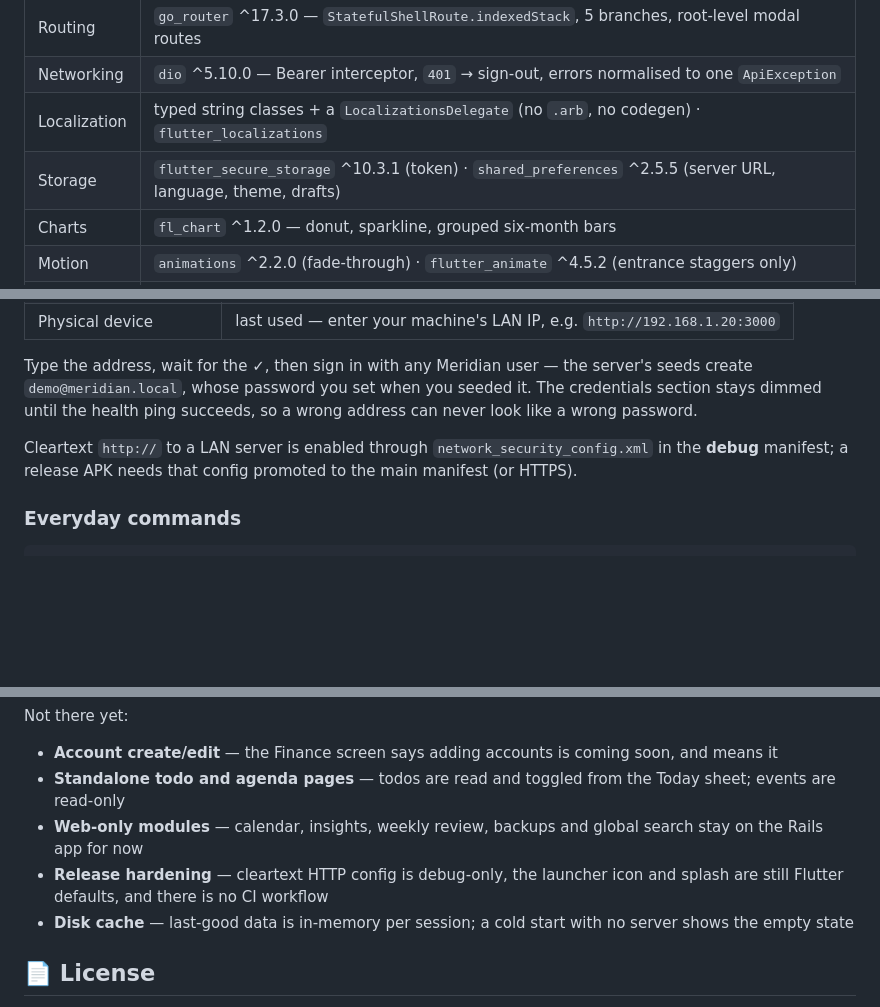
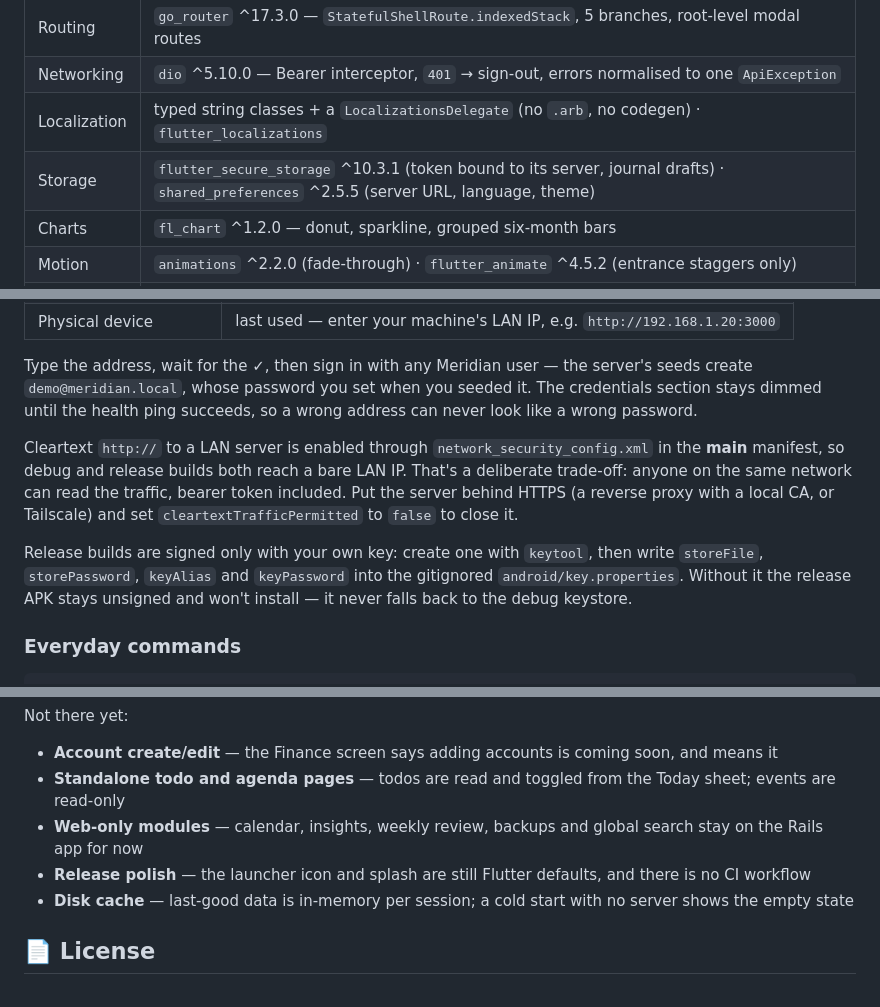
Before and after one commit to hamzagedikkaya/meridian-mobile, a Markdown page: README.md, 3 parts joined by grey strips. Rendered like a GitHub page; blank space fills up the shorter version.

Commit message:
docs: sync README with security hardening

```diff
--- a/README.md
+++ b/README.md
@@ -96,7 +96,7 @@ Theme (dark / light / system), **language (Türkçe / English)**, currency, live
 | Routing | `go_router` ^17.3.0 — `StatefulShellRoute.indexedStack`, 5 branches, root-level modal routes |
 | Networking | `dio` ^5.10.0 — Bearer interceptor, `401` → sign-out, errors normalised to one `ApiException` |
 | Localization | typed string classes + a `LocalizationsDelegate` (no `.arb`, no codegen) · `flutter_localizations` |
-| Storage | `flutter_secure_storage` ^10.3.1 (token) · `shared_preferences` ^2.5.5 (server URL, language, theme, drafts) |
+| Storage | `flutter_secure_storage` ^10.3.1 (token bound to its server, journal drafts) · `shared_preferences` ^2.5.5 (server URL, language, theme) |
 | Charts | `fl_chart` ^1.2.0 — donut, sparkline, grouped six-month bars |
 | Motion | `animations` ^2.2.0 (fade-through) · `flutter_animate` ^4.5.2 (entrance staggers only) |
 | Loading | `skeletonizer` ^2.1.3 |
@@ -136,7 +136,9 @@ The address field on the login screen prefills sensibly and remembers your last
 
 Type the address, wait for the ✓, then sign in with any Meridian user — the server's seeds create `demo@meridian.local`, whose password you set when you seeded it. The credentials section stays dimmed until the health ping succeeds, so a wrong address can never look like a wrong password.
 
-Cleartext `http://` to a LAN server is enabled through `network_security_config.xml` in the **debug** manifest; a release APK needs that config promoted to the main manifest (or HTTPS).
+Cleartext `http://` to a LAN server is enabled through `network_security_config.xml` in the **main** manifest, so debug and release builds both reach a bare LAN IP. That's a deliberate trade-off: anyone on the same network can read the traffic, bearer token included. Put the server behind HTTPS (a reverse proxy with a local CA, or Tailscale) and set `cleartextTrafficPermitted` to `false` to close it.
+
+Release builds are signed only with your own key: create one with `keytool`, then write `storeFile`, `storePassword`, `keyAlias` and `keyPassword` into the gitignored `android/key.properties`. Without it the release APK stays unsigned and won't install — it never falls back to the debug keystore.
 
 ### Everyday commands
 
@@ -251,7 +253,7 @@ Not there yet:
 - **Account create/edit** — the Finance screen says adding accounts is coming soon, and means it
 - **Standalone todo and agenda pages** — todos are read and toggled from the Today sheet; events are read-only
 - **Web-only modules** — calendar, insights, weekly review, backups and global search stay on the Rails app for now
-- **Release hardening** — cleartext HTTP config is debug-only, the launcher icon and splash are still Flutter defaults, and there is no CI workflow
+- **Release polish** — the launcher icon and splash are still Flutter defaults, and there is no CI workflow
 - **Disk cache** — last-good data is in-memory per session; a cold start with no server shows the empty state
 
 ## 📄 License
```
